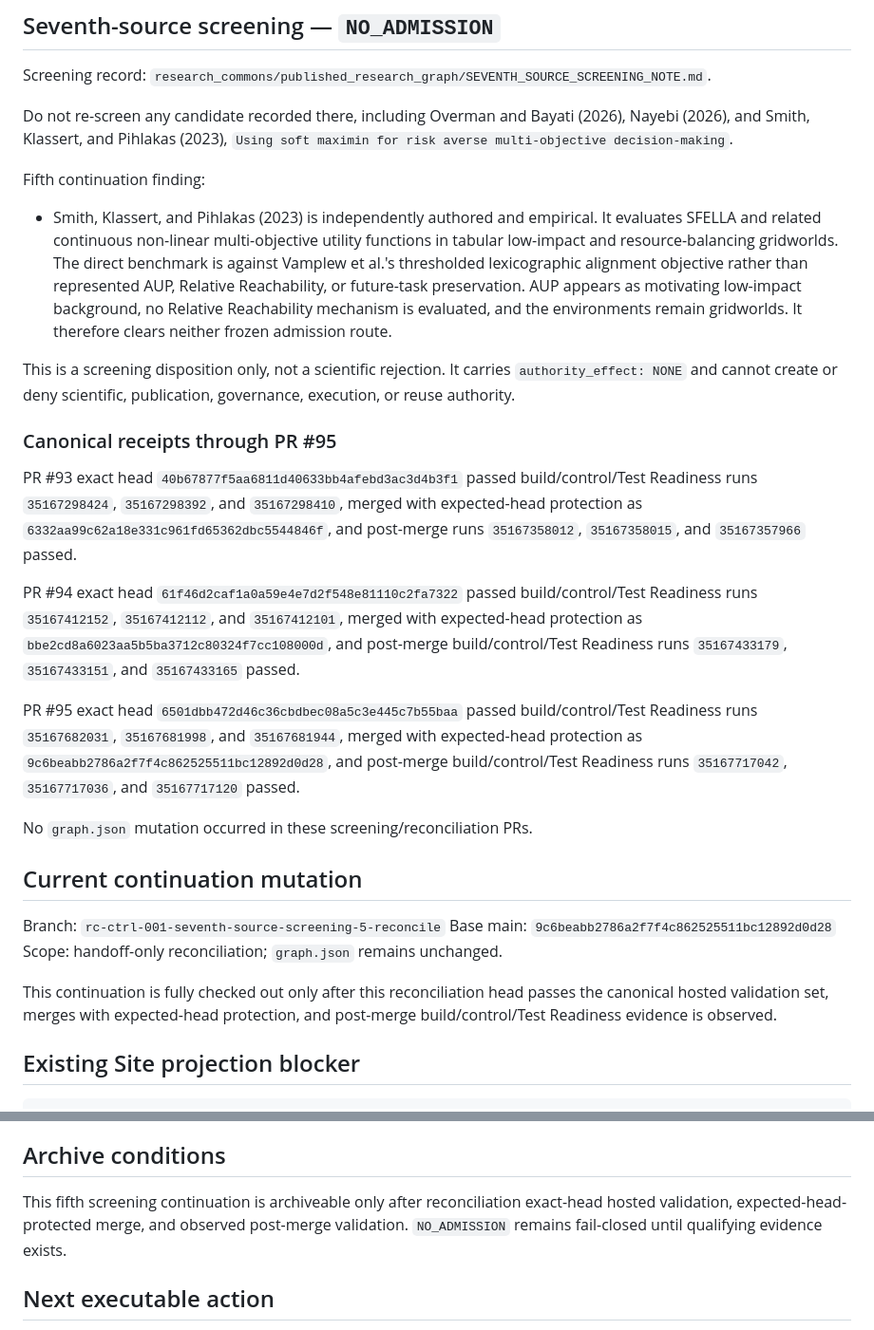
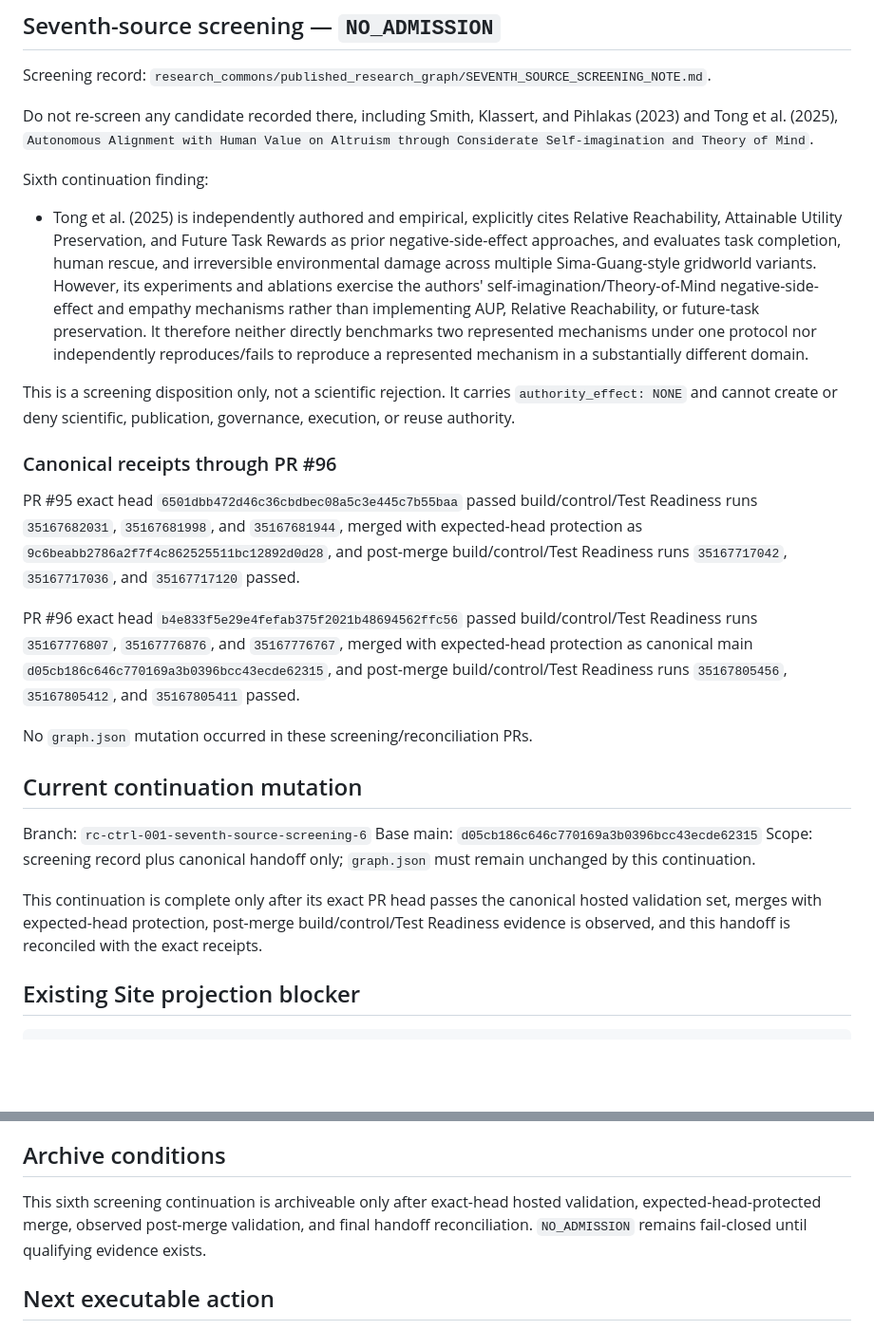
Before and after one commit to StegVerse-Labs/StegScholar, a Markdown page: RESEARCH_COMMONS_MIRROR_HANDOFF.md, 2 parts joined by grey strips. Shown at 95% size. Drawn GitHub-style; blank space fills up the shorter version.

Commit message:
Research Commons: reconcile sixth seventh-source screen

```diff
--- a/RESEARCH_COMMONS_MIRROR_HANDOFF.md
+++ b/RESEARCH_COMMONS_MIRROR_HANDOFF.md
@@ -39,30 +39,28 @@ The threshold is not satisfied by conceptual adjacency, one represented mechanis
 
 Screening record: `research_commons/published_research_graph/SEVENTH_SOURCE_SCREENING_NOTE.md`.
 
-Do not re-screen any candidate recorded there, including Overman and Bayati (2026), Nayebi (2026), and Smith, Klassert, and Pihlakas (2023), `Using soft maximin for risk averse multi-objective decision-making`.
+Do not re-screen any candidate recorded there, including Smith, Klassert, and Pihlakas (2023) and Tong et al. (2025), `Autonomous Alignment with Human Value on Altruism through Considerate Self-imagination and Theory of Mind`.
 
-Fifth continuation finding:
-- Smith, Klassert, and Pihlakas (2023) is independently authored and empirical. It evaluates SFELLA and related continuous non-linear multi-objective utility functions in tabular low-impact and resource-balancing gridworlds. The direct benchmark is against Vamplew et al.'s thresholded lexicographic alignment objective rather than represented AUP, Relative Reachability, or future-task preservation. AUP appears as motivating low-impact background, no Relative Reachability mechanism is evaluated, and the environments remain gridworlds. It therefore clears neither frozen admission route.
+Sixth continuation finding:
+- Tong et al. (2025) is independently authored and empirical, explicitly cites Relative Reachability, Attainable Utility Preservation, and Future Task Rewards as prior negative-side-effect approaches, and evaluates task completion, human rescue, and irreversible environmental damage across multiple Sima-Guang-style gridworld variants. However, its experiments and ablations exercise the authors' self-imagination/Theory-of-Mind negative-side-effect and empathy mechanisms rather than implementing AUP, Relative Reachability, or future-task preservation. It therefore neither directly benchmarks two represented mechanisms under one protocol nor independently reproduces/fails to reproduce a represented mechanism in a substantially different domain.
 
 This is a screening disposition only, not a scientific rejection. It carries `authority_effect: NONE` and cannot create or deny scientific, publication, governance, execution, or reuse authority.
 
-### Canonical receipts through PR #95
-
-PR #93 exact head `40b67877f5aa6811d40633bb4afebd3ac3d4b3f1` passed build/control/Test Readiness runs `35167298424`, `35167298392`, and `35167298410`, merged with expected-head protection as `6332aa99c62a18e331c961fd65362dbc5544846f`, and post-merge runs `35167358012`, `35167358015`, and `35167357966` passed.
-
-PR #94 exact head `61f46d2caf1a0a59e4e7d2f548e81110c2fa7322` passed build/control/Test Readiness runs `35167412152`, `35167412112`, and `35167412101`, merged with expected-head protection as `bbe2cd8a6023aa5b5ba3712c80324f7cc108000d`, and post-merge build/control/Test Readiness runs `35167433179`, `35167433151`, and `35167433165` passed.
+### Canonical receipts through PR #96
 
 PR #95 exact head `6501dbb472d46c36cbdbec08a5c3e445c7b55baa` passed build/control/Test Readiness runs `35167682031`, `35167681998`, and `35167681944`, merged with expected-head protection as `9c6beabb2786a2f7f4c862525511bc12892d0d28`, and post-merge build/control/Test Readiness runs `35167717042`, `35167717036`, and `35167717120` passed.
+
+PR #96 exact head `b4e833f5e29e4fefab375f2021b48694562ffc56` passed build/control/Test Readiness runs `35167776807`, `35167776876`, and `35167776767`, merged with expected-head protection as canonical main `d05cb186c646c770169a3b0396bcc43ecde62315`, and post-merge build/control/Test Readiness runs `35167805456`, `35167805412`, and `35167805411` passed.
 
 No `graph.json` mutation occurred in these screening/reconciliation PRs.
 
 ## Current continuation mutation
 
-Branch: `rc-ctrl-001-seventh-source-screening-5-reconcile`
-Base main: `9c6beabb2786a2f7f4c862525511bc12892d0d28`
-Scope: handoff-only reconciliation; `graph.json` remains unchanged.
+Branch: `rc-ctrl-001-seventh-source-screening-6`
+Base main: `d05cb186c646c770169a3b0396bcc43ecde62315`
+Scope: screening record plus canonical handoff only; `graph.json` must remain unchanged by this continuation.
 
-This continuation is fully checked out only after this reconciliation head passes the canonical hosted validation set, merges with expected-head protection, and post-merge build/control/Test Readiness evidence is observed.
+This continuation is complete only after its exact PR head passes the canonical hosted validation set, merges with expected-head protection, post-merge build/control/Test Readiness evidence is observed, and this handoff is reconciled with the exact receipts.
 
 ## Existing Site projection blocker
 
@@ -100,7 +98,7 @@ python research_commons/tools/check_research_commons_control_state.py
 
 ## Archive conditions
 
-This fifth screening continuation is archiveable only after reconciliation exact-head hosted validation, expected-head-protected merge, and observed post-merge validation. `NO_ADMISSION` remains fail-closed until qualifying evidence exists.
+This sixth screening continuation is archiveable only after exact-head hosted validation, expected-head-protected merge, observed post-merge validation, and final handoff reconciliation. `NO_ADMISSION` remains fail-closed until qualifying evidence exists.
 
 ## Next executable action
 
```
